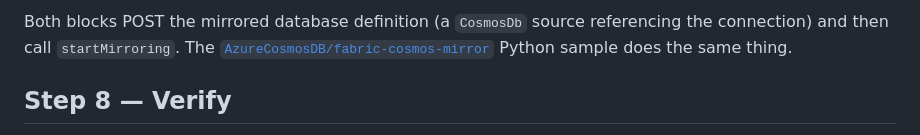
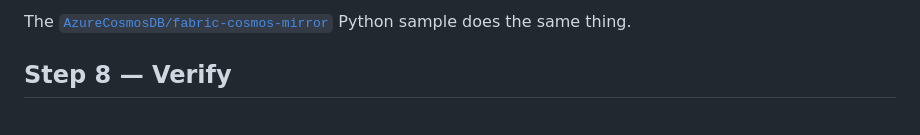
Before and after one commit to markjbrown/cosmos-webapp-network-sample, a Markdown page: docs/mirroring-over-private-link.md, the part around one of its changes. Rendered like a GitHub page.

````diff
--- a/docs/mirroring-over-private-link.md
+++ b/docs/mirroring-over-private-link.md
@@ -367,8 +361,6 @@ curl -sS -X POST "https://api.fabric.microsoft.com/v1/workspaces/$FABRIC_WORKSPA
 ```
 
-Both blocks POST the mirrored database definition (a `CosmosDb` source referencing the
-connection) and then call `startMirroring`. The
-[`AzureCosmosDB/fabric-cosmos-mirror`](https://github.com/AzureCosmosDB/fabric-cosmos-mirror)
+The [`AzureCosmosDB/fabric-cosmos-mirror`](https://github.com/AzureCosmosDB/fabric-cosmos-mirror)
 Python sample does the same thing.
 
 ## Step 8 — Verify
````
Also changed, not shown: other parts of docs/mirroring-over-private-link.md (+21 -27 lines).
